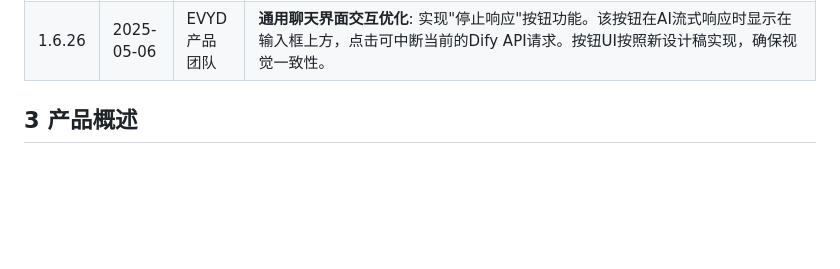
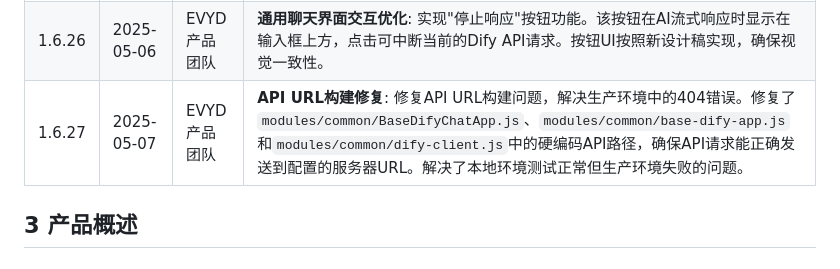
Before and after one commit to lizhao86/EVYD_PD_Dashboard, a Markdown page: docs/Product_Requirements_Manual.md, the part around the change. GitHub-like rendering; blank space fills up the shorter version.

```diff
--- a/docs/Product_Requirements_Manual.md
+++ b/docs/Product_Requirements_Manual.md
@@ -55,6 +55,7 @@
 | 1.6.24 | 2025-05-05 | EVYD产品团队 | **聊天界面UI修复与规范化**: 调试并修复了通用聊天界面中消息操作按钮（复制、反馈、重试）的定位问题，确保按钮显示在消息气泡外部下方。将相关的 CSS 文件重命名 (`user-manual-new.css` -> `chat-interface.css`) 并更新了 HTML 中的引用。 |
 | 1.6.25 | 2025-05-05 | EVYD产品团队 | **聊天界面功能全面升级**: 实现聊天历史记录存储功能(基于DynamoDB)、历史对话加载、Markdown格式渲染和对话管理功能。优化对话气泡样式设计，改善视觉体验。添加对话重命名功能，允许用户自定义对话标题。实现智能对话切换，当删除当前对话时自动切换到最新对话。修复了多项交互问题，包括对话加载错误处理、Markdown渲染一致性和重复对话创建的问题。提升了整体聊天体验的稳定性和易用性。 |
 | 1.6.26 | 2025-05-06 | EVYD产品团队 | **通用聊天界面交互优化**: 实现"停止响应"按钮功能。该按钮在AI流式响应时显示在输入框上方，点击可中断当前的Dify API请求。按钮UI按照新设计稿实现，确保视觉一致性。 |
+| 1.6.27 | 2025-05-07 | EVYD产品团队 | **API URL构建修复**: 修复API URL构建问题，解决生产环境中的404错误。修复了`modules/common/BaseDifyChatApp.js`、`modules/common/base-dify-app.js`和`modules/common/dify-client.js`中的硬编码API路径，确保API请求能正确发送到配置的服务器URL。解决了本地环境测试正常但生产环境失败的问题。 |
 
 ## 3 产品概述
 
```
Also changed, not shown: README.md (+2 -0 lines).
